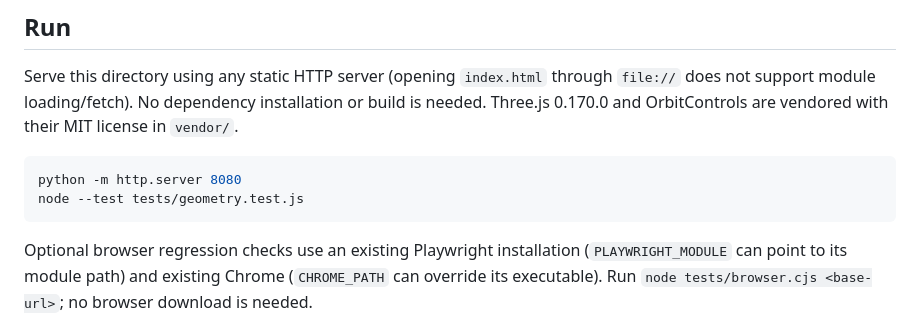
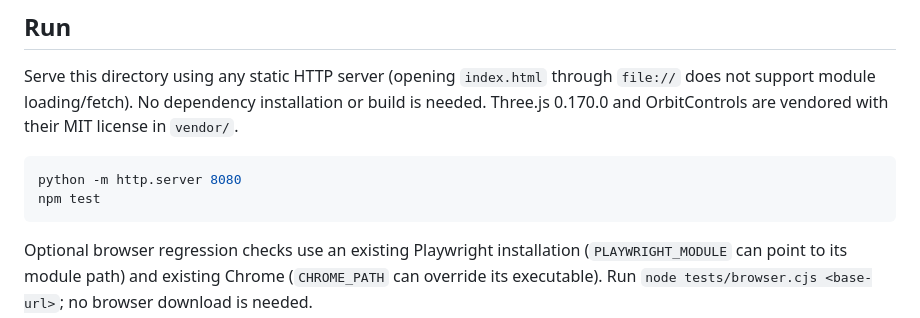
Before and after one commit to MaxLightner/Builder_builder-, a Markdown page: README.md, the part around the change. Rendered like a GitHub page.

Commit message:
Update test command for Stage 0 and Stage 1

````diff
--- a/README.md
+++ b/README.md
@@ -8,7 +8,7 @@ Serve this directory using any static HTTP server (opening `index.html` through
 
 ```sh
 python -m http.server 8080
-node --test tests/geometry.test.js
+npm test
 ```
 
 Optional browser regression checks use an existing Playwright installation (`PLAYWRIGHT_MODULE` can point to its module path) and existing Chrome (`CHROME_PATH` can override its executable). Run `node tests/browser.cjs <base-url>`; no browser download is needed.
````
